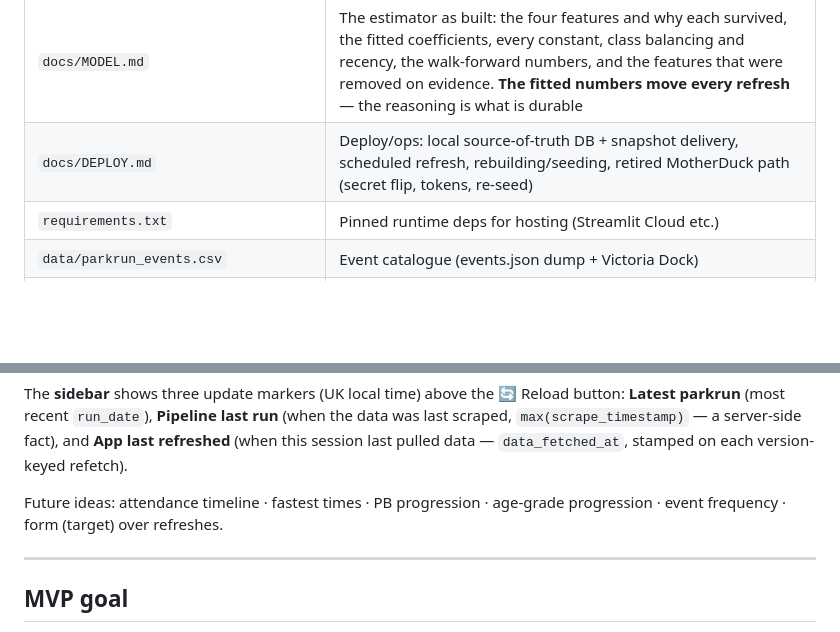
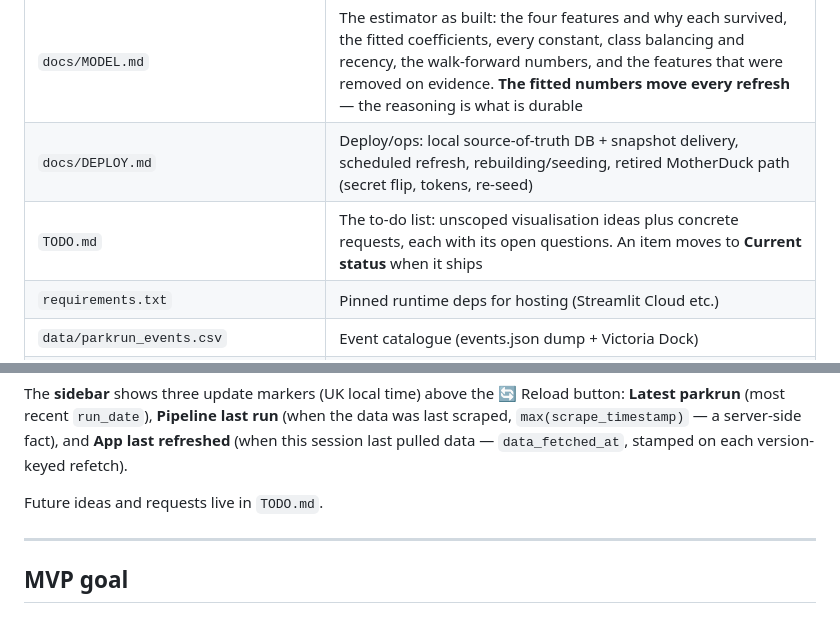
Before and after one commit to rajumazumder-stst/parkrun_and_brunch, a Markdown page: CLAUDE.md, 2 parts joined by grey strips. Rendered like a GitHub page; blank space fills up the shorter version.

```diff
--- a/CLAUDE.md
+++ b/CLAUDE.md
@@ -644,6 +644,7 @@ regenerated snapshot to redeploy (Streamlit Cloud auto-redeploys on push).
 | `docs/DATA.md` | The buggy labels: what each `source` means, how the training set grows, how to correct a label by hand |
 | `docs/MODEL.md` | The estimator as built: the four features and why each survived, the fitted coefficients, every constant, class balancing and recency, the walk-forward numbers, and the features that were removed on evidence. **The fitted numbers move every refresh** — the reasoning is what is durable |
 | `docs/DEPLOY.md` | Deploy/ops: local source-of-truth DB + snapshot delivery, scheduled refresh, rebuilding/seeding, retired MotherDuck path (secret flip, tokens, re-seed) |
+| `TODO.md` | The to-do list: unscoped visualisation ideas plus concrete requests, each with its open questions. An item moves to **Current status** when it ships |
 | `requirements.txt` | Pinned runtime deps for hosting (Streamlit Cloud etc.) |
 | `data/parkrun_events.csv` | Event catalogue (events.json dump + Victoria Dock) |
 | `data/country_lookup.csv` | country_code → country_name |
@@ -898,8 +899,7 @@ the data was last scraped, `max(scrape_timestamp)` — a server-side fact), and
 **App last refreshed** (when this session last pulled data — `data_fetched_at`,
 stamped on each version-keyed refetch).
 
-Future ideas: attendance timeline · fastest times · PB progression · age-grade
-progression · event frequency · form (target) over refreshes.
+Future ideas and requests live in `TODO.md`.
 
 ---
 
```
Also changed, not shown: TODO.md (added, +51 -0 lines).
